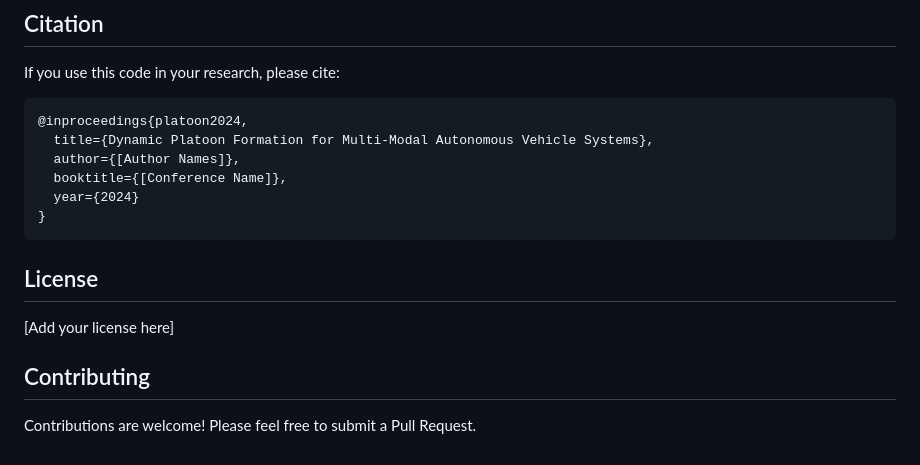
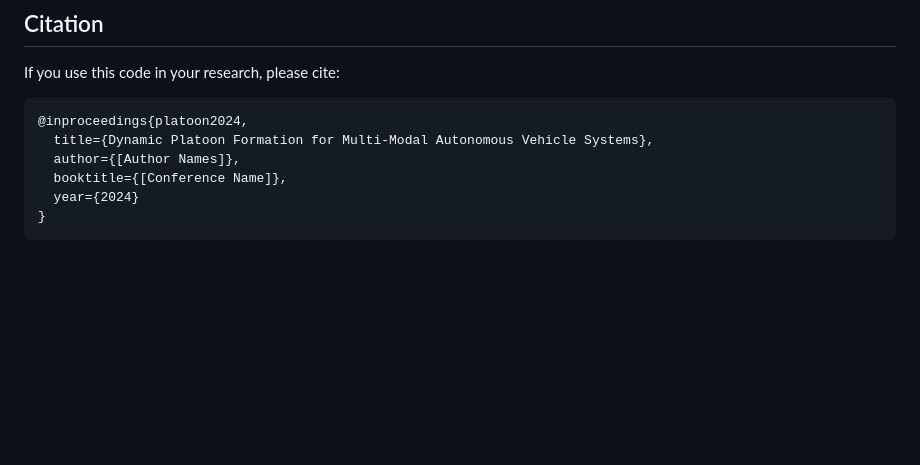
Before and after one commit to JayReeMarine/Integrating-Multi-Type-Autonomous-Vehicles-for-Sustainable-Urban-Mobility, a Markdown page: README.md, the part around the change. GitHub-like rendering; blank space fills up the shorter version.

````diff
--- a/README.md
+++ b/README.md
@@ -257,11 +257,3 @@ If you use this code in your research, please cite:
   year={2024}
 }
 ```
-
-## License
-
-[Add your license here]
-
-## Contributing
-
-Contributions are welcome! Please feel free to submit a Pull Request.
````
